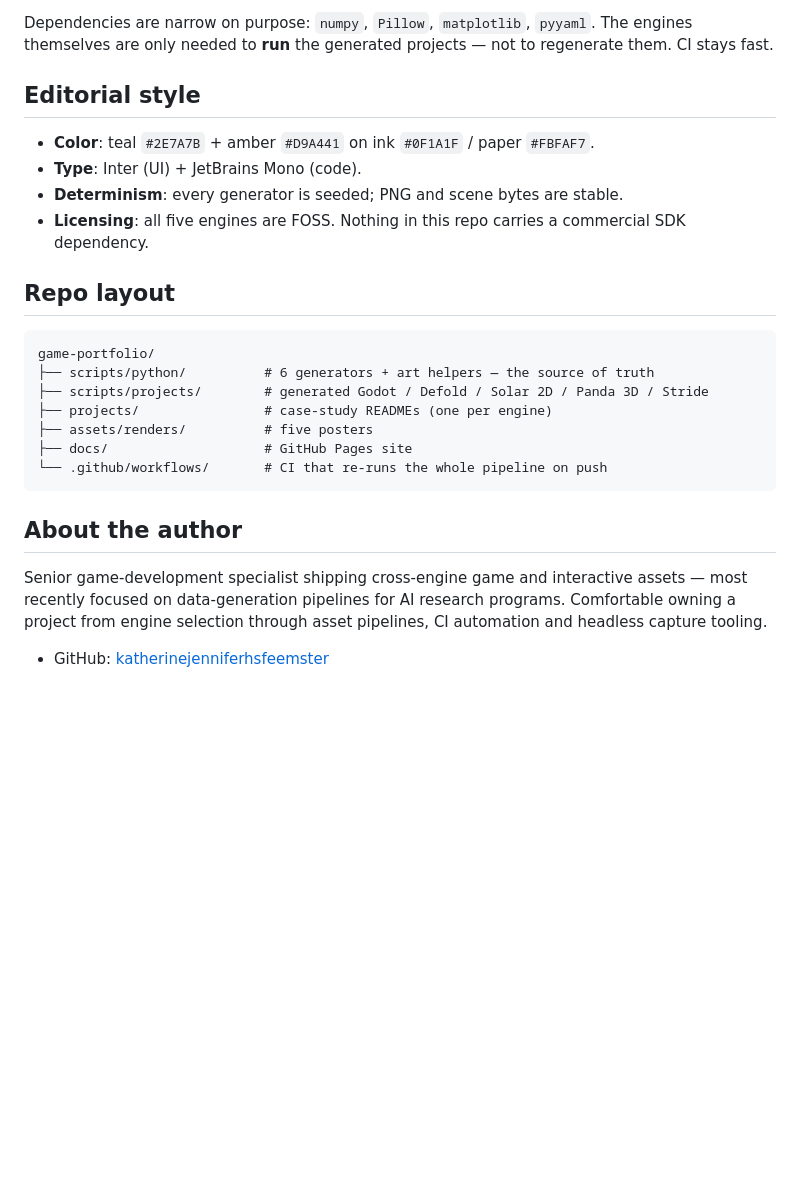
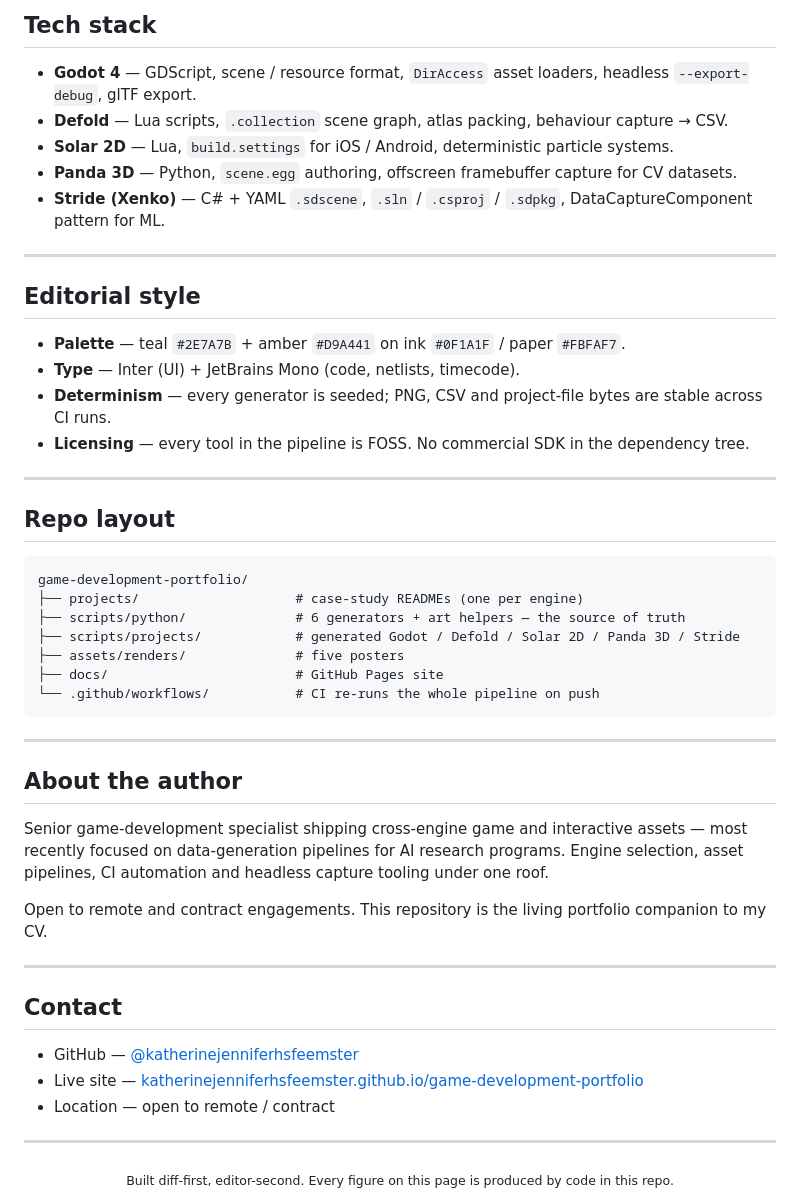
Before and after one commit to katherinejenniferhsfeemster/game-development-portfolio, a Markdown page: README.md, the part around one of its changes. Rendered like a GitHub page; blank space fills up the shorter version.

````diff
--- a/README.md
+++ b/README.md
@@ -52,33 +57,53 @@ python3 scripts/python/run_all.py
 
-Dependencies are narrow on purpose: `numpy`, `Pillow`, `matplotlib`, `pyyaml`.
-The engines themselves are only needed to **run** the generated projects — not
-to regenerate them. CI stays fast.
+## Tech stack
+
+- **Godot 4** — GDScript, scene / resource format, `DirAccess` asset loaders, headless `--export-debug`, glTF export.
+- **Defold** — Lua scripts, `.collection` scene graph, atlas packing, behaviour capture → CSV.
+- **Solar 2D** — Lua, `build.settings` for iOS / Android, deterministic particle systems.
+- **Panda 3D** — Python, `scene.egg` authoring, offscreen framebuffer capture for CV datasets.
+- **Stride (Xenko)** — C# + YAML `.sdscene`, `.sln` / `.csproj` / `.sdpkg`, DataCaptureComponent pattern for ML.
+
+---
 
 ## Editorial style
 
-- **Color**: teal `#2E7A7B` + amber `#D9A441` on ink `#0F1A1F` / paper `#FBFAF7`.
-- **Type**: Inter (UI) + JetBrains Mono (code).
-- **Determinism**: every generator is seeded; PNG and scene bytes are stable.
-- **Licensing**: all five engines are FOSS. Nothing in this repo carries a
-  commercial SDK dependency.
+- **Palette** — teal `#2E7A7B` + amber `#D9A441` on ink `#0F1A1F` / paper `#FBFAF7`.
+- **Type** — Inter (UI) + JetBrains Mono (code, netlists, timecode).
+- **Determinism** — every generator is seeded; PNG, CSV and project-file bytes are stable across CI runs.
+- **Licensing** — every tool in the pipeline is FOSS. No commercial SDK in the dependency tree.
+
+---
 
 ## Repo layout
 
 ```
-game-portfolio/
-├── scripts/python/          # 6 generators + art helpers — the source of truth
-├── scripts/projects/        # generated Godot / Defold / Solar 2D / Panda 3D / Stride
-├── projects/                # case-study READMEs (one per engine)
-├── assets/renders/          # five posters
-├── docs/                    # GitHub Pages site
-└── .github/workflows/       # CI that re-runs the whole pipeline on push
+game-development-portfolio/
+├── projects/                    # case-study READMEs (one per engine)
+├── scripts/python/              # 6 generators + art helpers — the source of truth
+├── scripts/projects/            # generated Godot / Defold / Solar 2D / Panda 3D / Stride
+├── assets/renders/              # five posters
+├── docs/                        # GitHub Pages site
+└── .github/workflows/           # CI re-runs the whole pipeline on push
 ```
+
+---
 
 ## About the author
 
-Senior game-development specialist shipping cross-engine game and interactive
-assets — most recently focused on data-generation pipelines for AI research
-programs. Comfortable owning a project from engine selection through asset
-pipelines, CI automation and headless capture tooling.
+Senior game-development specialist shipping cross-engine game and interactive assets — most recently focused on data-generation pipelines for AI research programs. Engine selection, asset pipelines, CI automation and headless capture tooling under one roof.
 
-- GitHub: [katherinejenniferhsfeemster](https://github.com/katherinejenniferhsfeemster)
+Open to remote and contract engagements. This repository is the living portfolio companion to my CV.
+
+---
+
+## Contact
+
+- GitHub — [@katherinejenniferhsfeemster](https://github.com/katherinejenniferhsfeemster)
+- Live site — [katherinejenniferhsfeemster.github.io/game-development-portfolio](https://katherinejenniferhsfeemster.github.io/game-development-portfolio/)
+- Location — open to remote / contract
+
+---
+
+<div align="center">
+<sub>Built diff-first, editor-second. Every figure on this page is produced by code in this repo.</sub>
+</div>
````
Also changed, not shown: other parts of README.md (+39 -34 lines).
